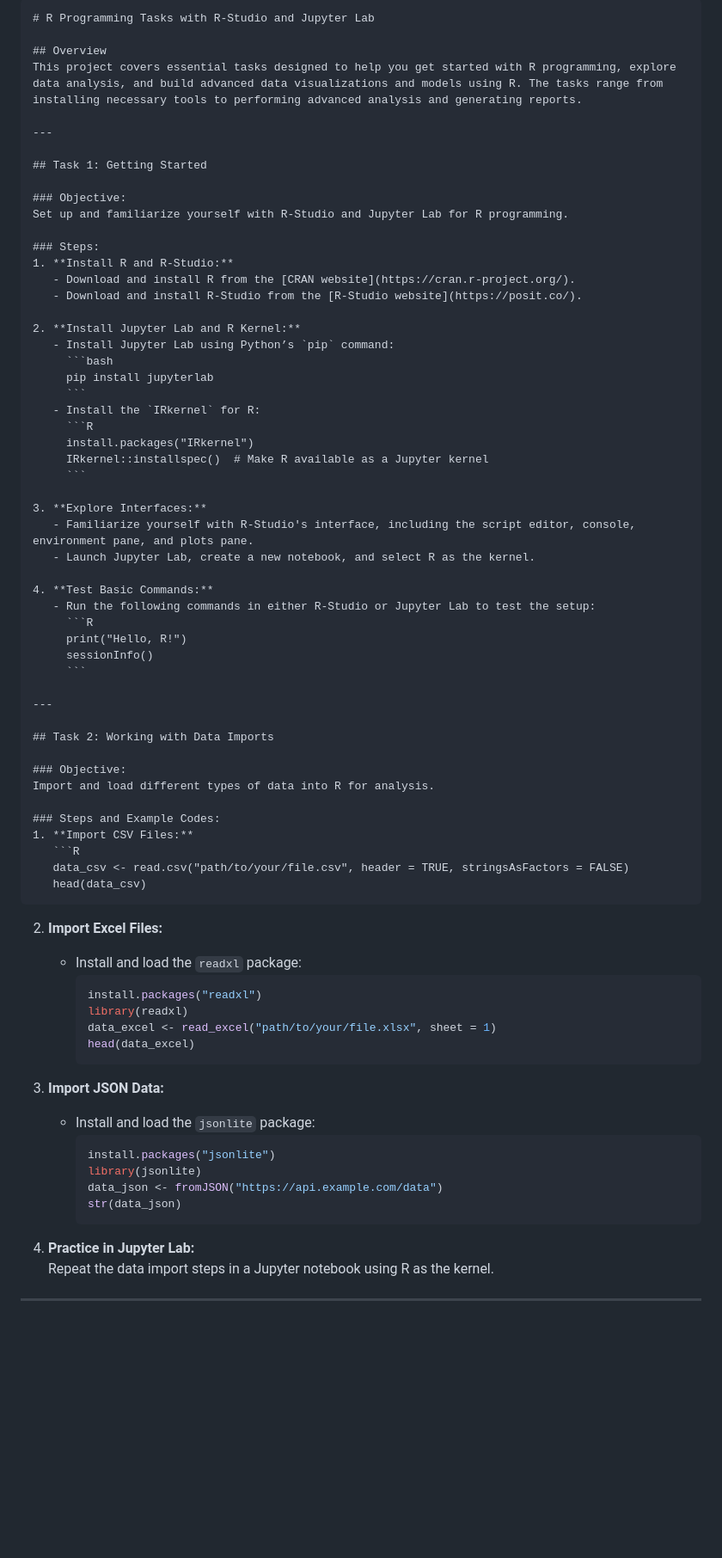
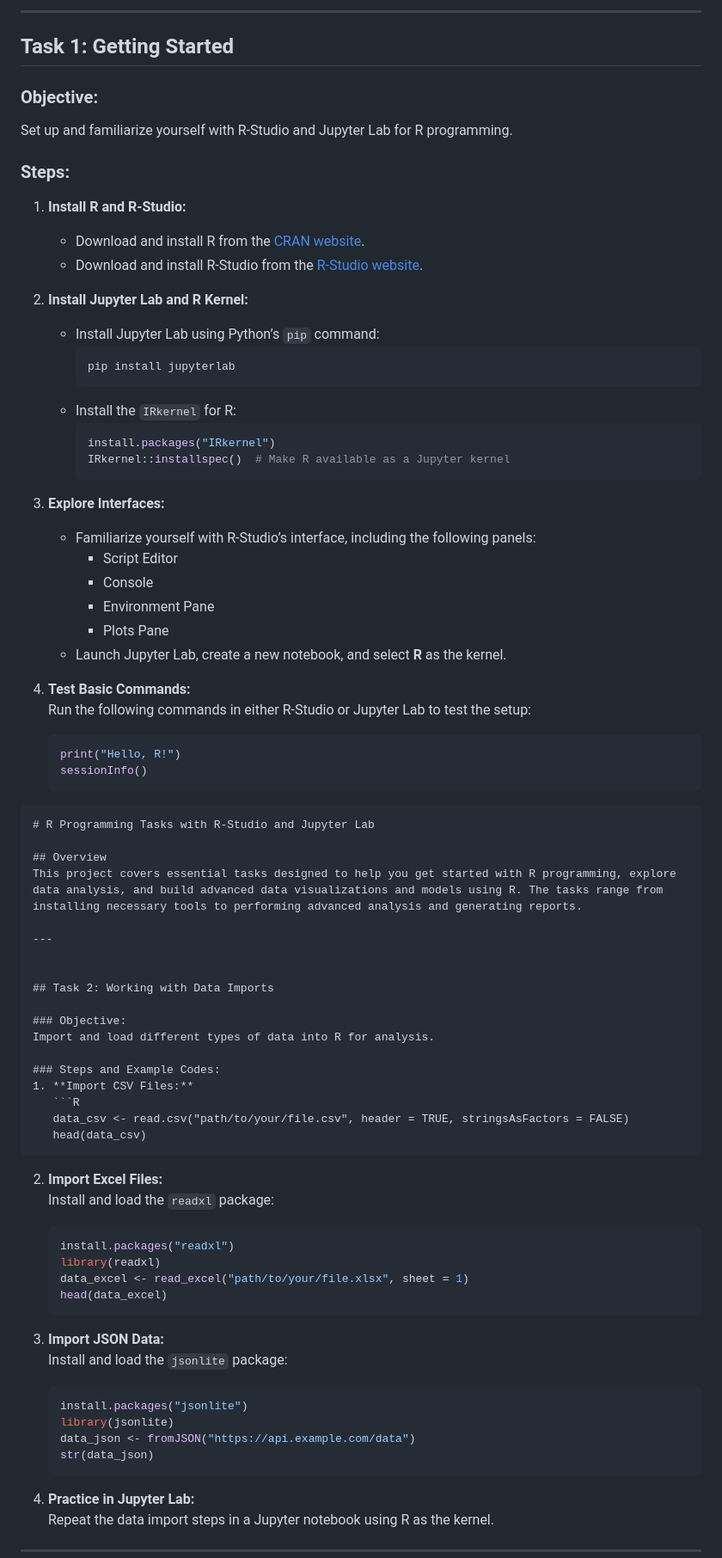
Before and after one commit to EN-AenaHabib/LAB5_WorkingonR, a Markdown page: README.md, the part around the change printed below. Shown: that part at 86% size. GitHub-like rendering; blank space fills up the shorter version.

````diff
--- a/README.md
+++ b/README.md
@@ -1,10 +1,4 @@
 
-
-```markdown
-# R Programming Tasks with R-Studio and Jupyter Lab
-
-## Overview
-This project covers essential tasks designed to help you get started with R programming, explore data analysis, and build advanced data visualizations and models using R. The tasks range from installing necessary tools to performing advanced analysis and generating reports.
 
 ---
 
@@ -14,6 +8,7 @@ This project covers essential tasks designed to help you get started with R prog
 Set up and familiarize yourself with R-Studio and Jupyter Lab for R programming.
 
 ### Steps:
+
 1. **Install R and R-Studio:**
    - Download and install R from the [CRAN website](https://cran.r-project.org/).
    - Download and install R-Studio from the [R-Studio website](https://posit.co/).
@@ -30,17 +25,30 @@ Set up and familiarize yourself with R-Studio and Jupyter Lab for R programming.
      ```
 
 3. **Explore Interfaces:**
-   - Familiarize yourself with R-Studio's interface, including the script editor, console, environment pane, and plots pane.
-   - Launch Jupyter Lab, create a new notebook, and select R as the kernel.
+   - Familiarize yourself with R-Studio’s interface, including the following panels:
+     - Script Editor
+     - Console
+     - Environment Pane
+     - Plots Pane
+   - Launch Jupyter Lab, create a new notebook, and select **R** as the kernel.
 
 4. **Test Basic Commands:**
-   - Run the following commands in either R-Studio or Jupyter Lab to test the setup:
-     ```R
-     print("Hello, R!")
-     sessionInfo()
-     ```
+   Run the following commands in either R-Studio or Jupyter Lab to test the setup:
+   ```R
+   print("Hello, R!")
+   sessionInfo()
+   ```
+
+
+
+```markdown
+# R Programming Tasks with R-Studio and Jupyter Lab
+
+## Overview
+This project covers essential tasks designed to help you get started with R programming, explore data analysis, and build advanced data visualizations and models using R. The tasks range from installing necessary tools to performing advanced analysis and generating reports.
 
 ---
+
 
 ## Task 2: Working with Data Imports
 
@@ -55,22 +63,22 @@ Import and load different types of data into R for analysis.
    ```
 
 2. **Import Excel Files:**
-   - Install and load the `readxl` package:
-     ```R
-     install.packages("readxl")
-     library(readxl)
-     data_excel <- read_excel("path/to/your/file.xlsx", sheet = 1)
-     head(data_excel)
-     ```
+   Install and load the `readxl` package:
+   ```R
+   install.packages("readxl")
+   library(readxl)
+   data_excel <- read_excel("path/to/your/file.xlsx", sheet = 1)
+   head(data_excel)
+   ```
 
 3. **Import JSON Data:**
-   - Install and load the `jsonlite` package:
-     ```R
-     install.packages("jsonlite")
-     library(jsonlite)
-     data_json <- fromJSON("https://api.example.com/data")
-     str(data_json)
-     ```
+   Install and load the `jsonlite` package:
+   ```R
+   install.packages("jsonlite")
+   library(jsonlite)
+   data_json <- fromJSON("https://api.example.com/data")
+   str(data_json)
+   ```
 
 4. **Practice in Jupyter Lab:**
    Repeat the data import steps in a Jupyter notebook using R as the kernel.
````
Also changed, not shown: other parts of README.md (+14 -9 lines).
